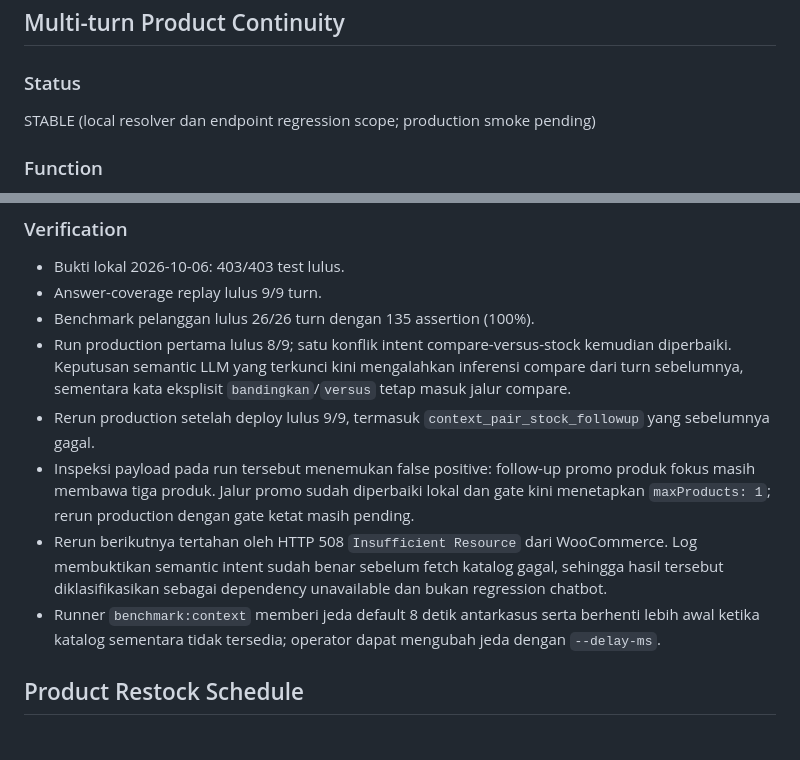
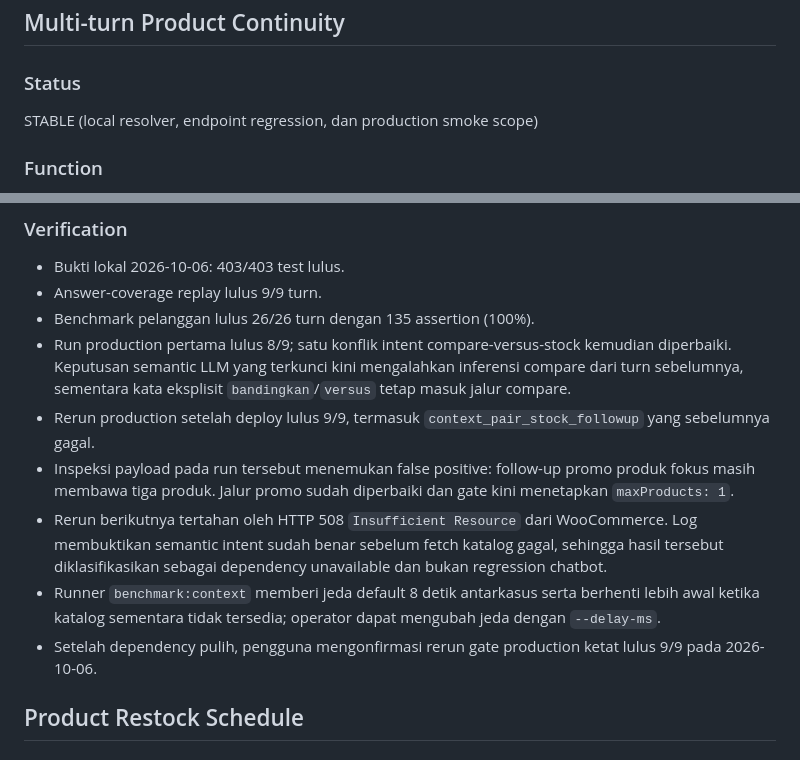
Before and after one commit to fadliasyp/ai-vercel, a Markdown page: docs/FEATURE_BASELINE.md, 2 parts joined by grey strips. GitHub-like rendering.

```diff
--- a/docs/FEATURE_BASELINE.md
+++ b/docs/FEATURE_BASELINE.md
@@ -179,7 +179,7 @@ Menghubungkan bahasa pelanggan ke produk WooCommerce yang benar sebelum harga, s
 
 ### Status
 
-STABLE (local resolver dan endpoint regression scope; production smoke pending)
+STABLE (local resolver, endpoint regression, dan production smoke scope)
 
 ### Function
 
@@ -217,9 +217,10 @@ Mempertahankan objek produk yang benar ketika pelanggan melanjutkan percakapan d
 - Benchmark pelanggan lulus 26/26 turn dengan 135 assertion (100%).
 - Run production pertama lulus 8/9; satu konflik intent compare-versus-stock kemudian diperbaiki. Keputusan semantic LLM yang terkunci kini mengalahkan inferensi compare dari turn sebelumnya, sementara kata eksplisit `bandingkan`/`versus` tetap masuk jalur compare.
 - Rerun production setelah deploy lulus 9/9, termasuk `context_pair_stock_followup` yang sebelumnya gagal.
-- Inspeksi payload pada run tersebut menemukan false positive: follow-up promo produk fokus masih membawa tiga produk. Jalur promo sudah diperbaiki lokal dan gate kini menetapkan `maxProducts: 1`; rerun production dengan gate ketat masih pending.
+- Inspeksi payload pada run tersebut menemukan false positive: follow-up promo produk fokus masih membawa tiga produk. Jalur promo sudah diperbaiki dan gate kini menetapkan `maxProducts: 1`.
 - Rerun berikutnya tertahan oleh HTTP 508 `Insufficient Resource` dari WooCommerce. Log membuktikan semantic intent sudah benar sebelum fetch katalog gagal, sehingga hasil tersebut diklasifikasikan sebagai dependency unavailable dan bukan regression chatbot.
 - Runner `benchmark:context` memberi jeda default 8 detik antarkasus serta berhenti lebih awal ketika katalog sementara tidak tersedia; operator dapat mengubah jeda dengan `--delay-ms`.
+- Setelah dependency pulih, pengguna mengonfirmasi rerun gate production ketat lulus 9/9 pada 2026-10-06.
 
 ## Product Restock Schedule
 
```
Also changed, not shown: docs/CHANGELOG.md (+2 -1 lines), docs/CURRENT_TASK.md (+3 -2 lines).
